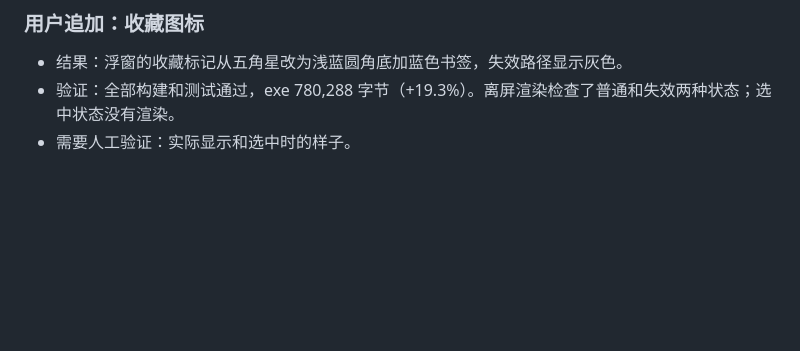
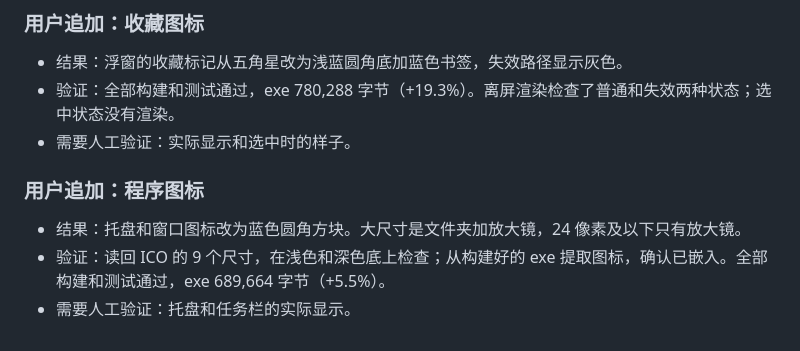
Before and after one commit to vvangpc/save-search, a Markdown page: docs/optimization/progress.md, the part around the change. Drawn GitHub-style; blank space fills up the shorter version.

```diff
--- a/docs/optimization/progress.md
+++ b/docs/optimization/progress.md
@@ -223,3 +223,9 @@
 - 结果：浮窗的收藏标记从五角星改为浅蓝圆角底加蓝色书签，失效路径显示灰色。
 - 验证：全部构建和测试通过，exe 780,288 字节（+19.3%）。离屏渲染检查了普通和失效两种状态；选中状态没有渲染。
 - 需要人工验证：实际显示和选中时的样子。
+
+### 用户追加：程序图标
+
+- 结果：托盘和窗口图标改为蓝色圆角方块。大尺寸是文件夹加放大镜，24 像素及以下只有放大镜。
+- 验证：读回 ICO 的 9 个尺寸，在浅色和深色底上检查；从构建好的 exe 提取图标，确认已嵌入。全部构建和测试通过，exe 689,664 字节（+5.5%）。
+- 需要人工验证：托盘和任务栏的实际显示。
```
Also changed, not shown: README.md (+3 -3 lines), assets/app-icon.png (added), 3 other files.
